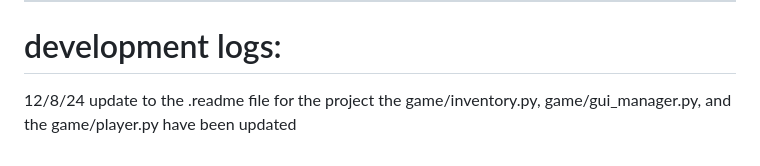
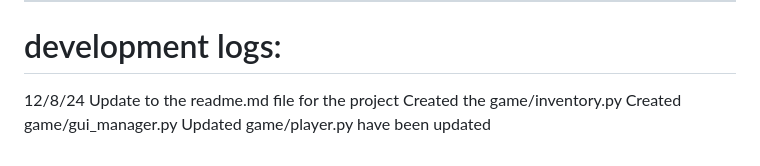
Before and after one commit to SimpleMobileResponsiveWebsites/fps-version-2, a Markdown page: project/README.md, the part around the change. GitHub-like rendering.

```diff
--- a/project/README.md
+++ b/project/README.md
@@ -161,7 +161,7 @@ MIT License - feel free to use this code for your own projects.
 # development logs:
 
 12/8/24
-update to the .readme file for the project
-the game/inventory.py,
-game/gui_manager.py,
-and the game/player.py have been updated
+Update to the readme.md file for the project
+Created the game/inventory.py
+Created game/gui_manager.py
+Updated game/player.py have been updated
```
